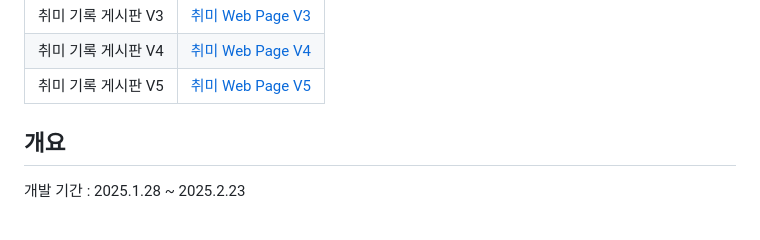
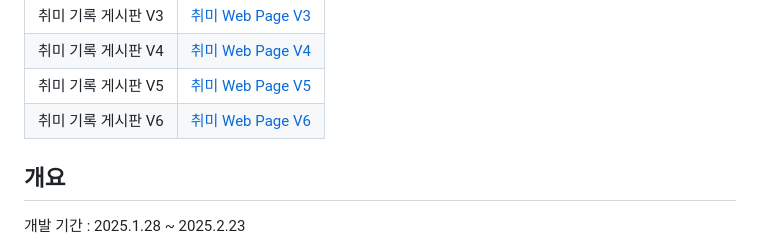
Before and after one commit to kjyend/hobby, a Markdown page: README.md, the part around the change. GitHub-like rendering.

Commit message:
Docs: README 파일 수정

```diff
--- a/README.md
+++ b/README.md
@@ -14,6 +14,7 @@ V5에서는 **좋아요 기능 최적화, 검색 기능 추가, 실시간 알림
 | 취미 기록 게시판 V3       | [취미 Web Page V3](https://github.com/kjyend/hobbyprojectV3) |
 | 취미 기록 게시판 V4       | [취미 Web Page V4](https://github.com/kjyend/hobbyprojectV4) |
 | 취미 기록 게시판 V5       | [취미 Web Page V5](https://github.com/kjyend/hobbyprojectV5) |
+| 취미 기록 게시판 V6       | [취미 Web Page V6](https://github.com/kjyend/hobbyprojectV6) |
 
 ## 개요
 
```
